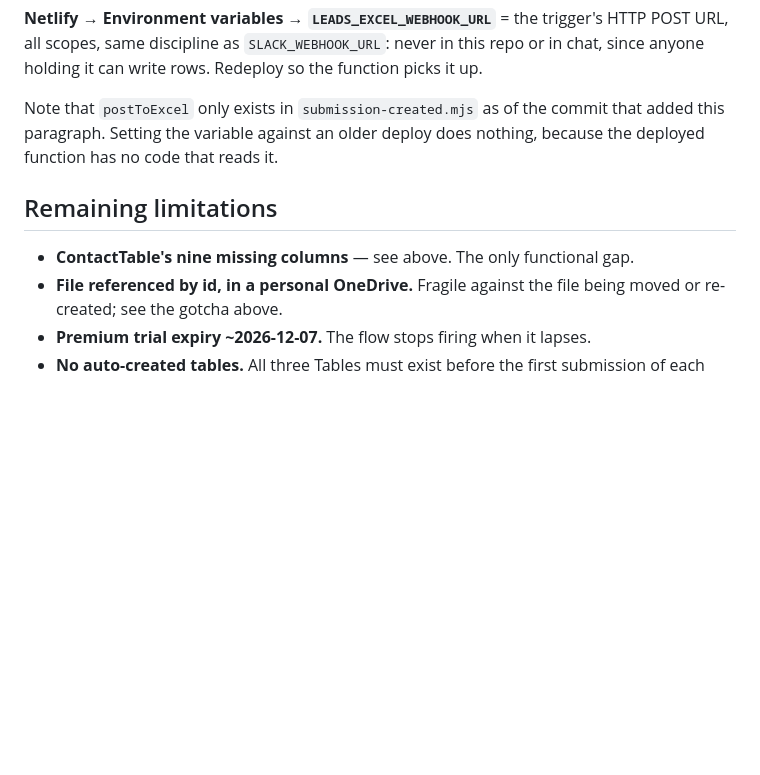
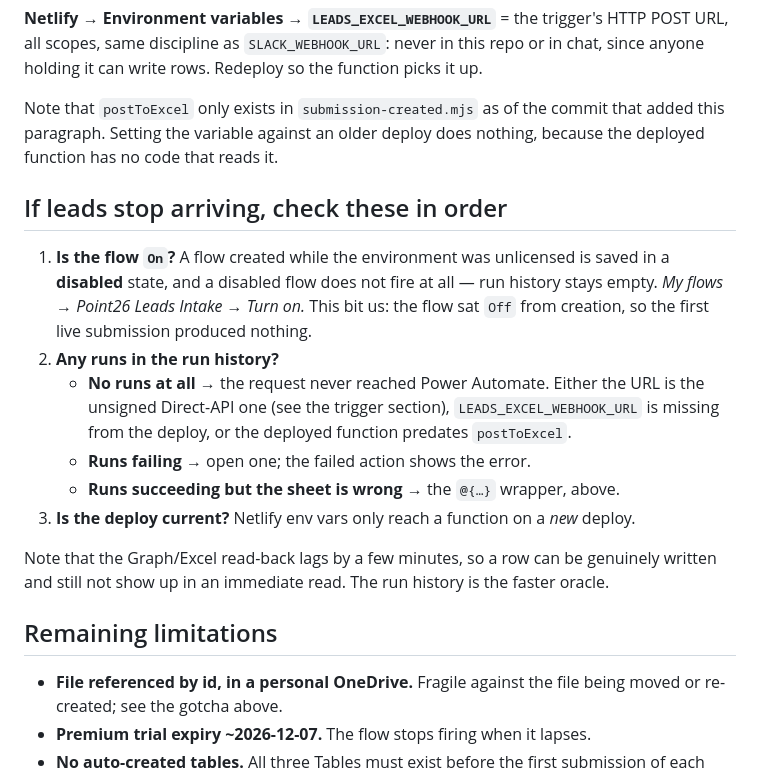
Before and after one commit to vekazTDA/point26, a Markdown page: power-automate/leads-intake-flow.md, the part around one of its changes. Drawn GitHub-style; blank space fills up the shorter version.

```diff
--- a/power-automate/leads-intake-flow.md
+++ b/power-automate/leads-intake-flow.md
@@ -191,9 +207,25 @@ Note that `postToExcel` only exists in `submission-created.mjs` as of the commit
 added this paragraph. Setting the variable against an older deploy does nothing, because
 the deployed function has no code that reads it.
 
+## If leads stop arriving, check these in order
+
+1. **Is the flow `On`?** A flow created while the environment was unlicensed is saved in a
+   **disabled** state, and a disabled flow does not fire at all — run history stays empty.
+   *My flows → Point26 Leads Intake → Turn on.* This bit us: the flow sat `Off` from
+   creation, so the first live submission produced nothing.
+2. **Any runs in the run history?**
+   - **No runs at all** → the request never reached Power Automate. Either the URL is the
+     unsigned Direct-API one (see the trigger section), `LEADS_EXCEL_WEBHOOK_URL` is
+     missing from the deploy, or the deployed function predates `postToExcel`.
+   - **Runs failing** → open one; the failed action shows the error.
+   - **Runs succeeding but the sheet is wrong** → the `@{…}` wrapper, above.
+3. **Is the deploy current?** Netlify env vars only reach a function on a *new* deploy.
+
+Note that the Graph/Excel read-back lags by a few minutes, so a row can be genuinely
+written and still not show up in an immediate read. The run history is the faster oracle.
+
 ## Remaining limitations
 
-- **ContactTable's nine missing columns** — see above. The only functional gap.
 - **File referenced by id, in a personal OneDrive.** Fragile against the file being moved
   or re-created; see the gotcha above.
 - **Premium trial expiry ~2026-12-07.** The flow stops firing when it lapses.
```
Also changed, not shown: other parts of power-automate/leads-intake-flow.md (+44 -28 lines).
